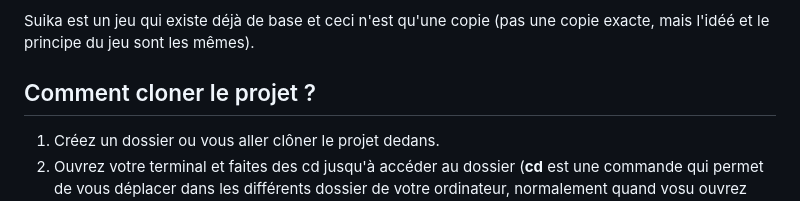
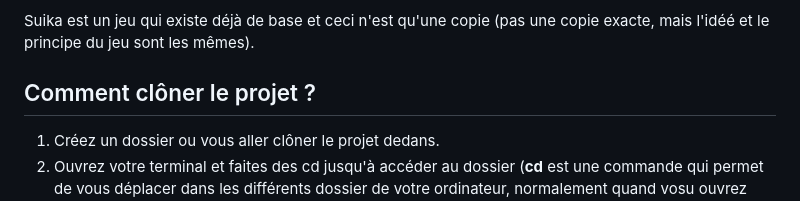
Before and after one commit to Samantha1919/suika, a Markdown page: README.md, the part around the change. Drawn GitHub-style.

```diff
--- a/README.md
+++ b/README.md
@@ -6,7 +6,7 @@ Le but du jeu est de réussir à combiner les fruits pour avoir une pastèque à
 
 Suika est un jeu qui existe déjà de base et ceci n'est qu'une copie (pas une copie exacte, mais l'idéé et le principe du jeu sont les mêmes).
 
-## Comment cloner le projet ?
+## Comment clôner le projet ?
 
 1. Créez un dossier ou vous aller clôner le projet dedans.
 2. Ouvrez votre terminal et faites des cd jusqu'à accéder au dossier (**cd** est une commande qui permet de vous déplacer dans les différents dossier de votre ordinateur, normalement quand vosu ouvrez votre terminal vous devriez vous trouver dans utilisateur, donc avec votre prénom/nom d'utilisateur).
```
